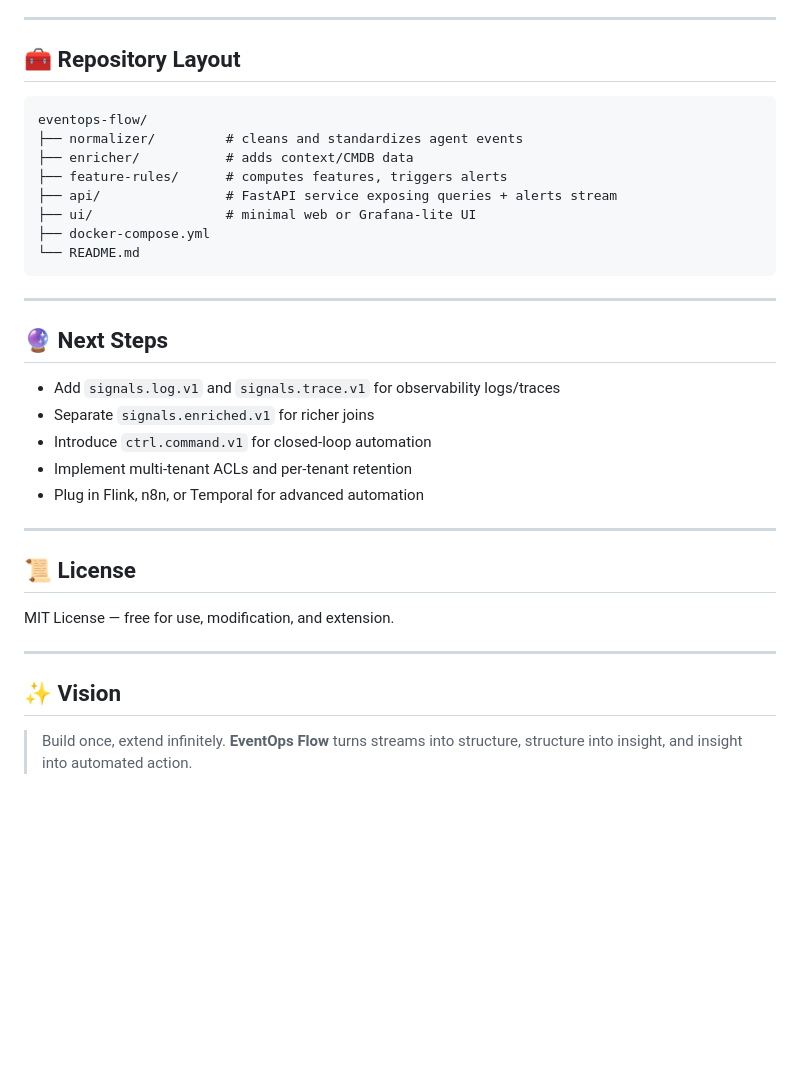
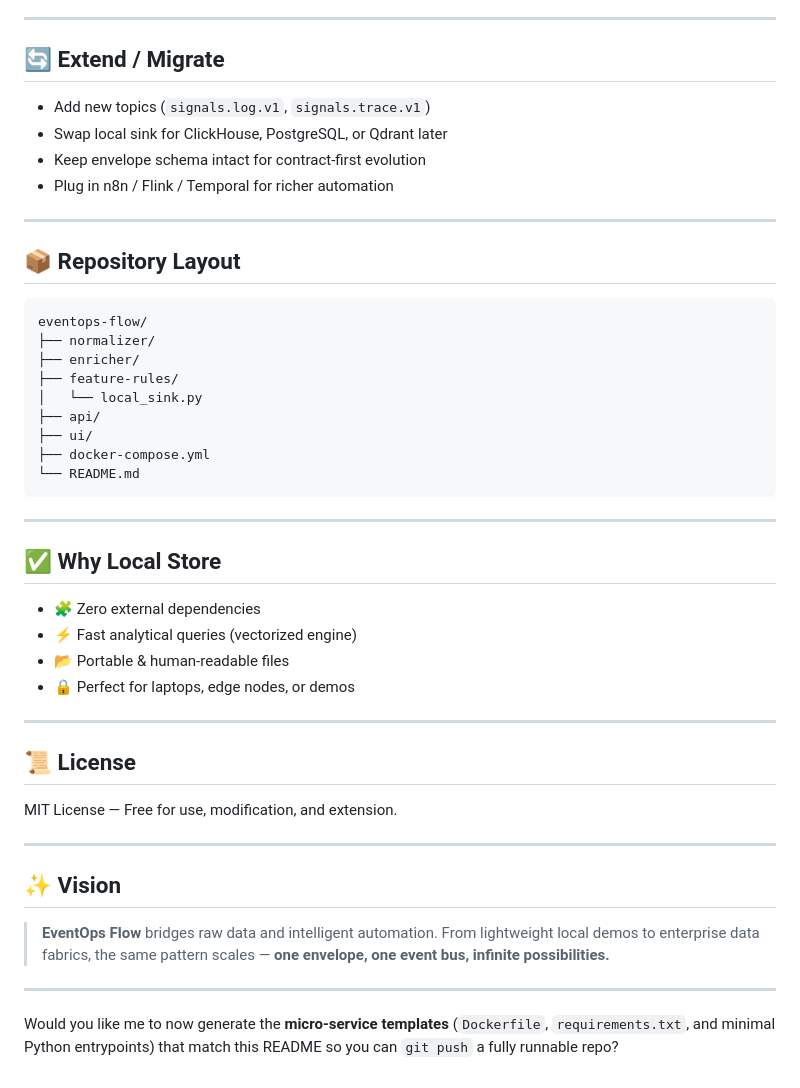
Before and after one commit to lILogit/Observio, a Markdown page: README.md, the part around the change printed below. GitHub-like rendering; blank space fills up the shorter version.

````diff
--- a/README.md
+++ b/README.md
@@ -203,38 +214,52 @@ curl -N http://localhost:8088/alerts/stream
 
 ---
 
-## 🧰 Repository Layout
+## 🔄 Extend / Migrate
+
+* Add new topics (`signals.log.v1`, `signals.trace.v1`)
+* Swap local sink for ClickHouse, PostgreSQL, or Qdrant later
+* Keep envelope schema intact for contract-first evolution
+* Plug in n8n / Flink / Temporal for richer automation
+
+---
+
+## 📦 Repository Layout
 
 ```
 eventops-flow/
-├── normalizer/         # cleans and standardizes agent events
-├── enricher/           # adds context/CMDB data
-├── feature-rules/      # computes features, triggers alerts
-├── api/                # FastAPI service exposing queries + alerts stream
-├── ui/                 # minimal web or Grafana-lite UI
+├── normalizer/
+├── enricher/
+├── feature-rules/
+│   └── local_sink.py
+├── api/
+├── ui/
 ├── docker-compose.yml
 └── README.md
 ```
 
 ---
 
-## 🔮 Next Steps
+## ✅ Why Local Store
 
-* Add `signals.log.v1` and `signals.trace.v1` for observability logs/traces
-* Separate `signals.enriched.v1` for richer joins
-* Introduce `ctrl.command.v1` for closed-loop automation
-* Implement multi-tenant ACLs and per-tenant retention
-* Plug in Flink, n8n, or Temporal for advanced automation
+* 🧩 Zero external dependencies
+* ⚡ Fast analytical queries (vectorized engine)
+* 📂 Portable & human-readable files
+* 🔒 Perfect for laptops, edge nodes, or demos
 
 ---
 
 ## 📜 License
 
-MIT License — free for use, modification, and extension.
+MIT License — Free for use, modification, and extension.
 
 ---
 
 ## ✨ Vision
 
-> Build once, extend infinitely.
-> **EventOps Flow** turns streams into structure, structure into insight, and insight into automated action.
+> **EventOps Flow** bridges raw data and intelligent automation.
+> From lightweight local demos to enterprise data fabrics,
+> the same pattern scales — **one envelope, one event bus, infinite possibilities.**
+
+---
+
+Would you like me to now generate the **micro-service templates** (`Dockerfile`, `requirements.txt`, and minimal Python entrypoints) that match this README so you can `git push` a fully runnable repo?
````
Also changed, not shown: other parts of README.md (+66 -55 lines).
